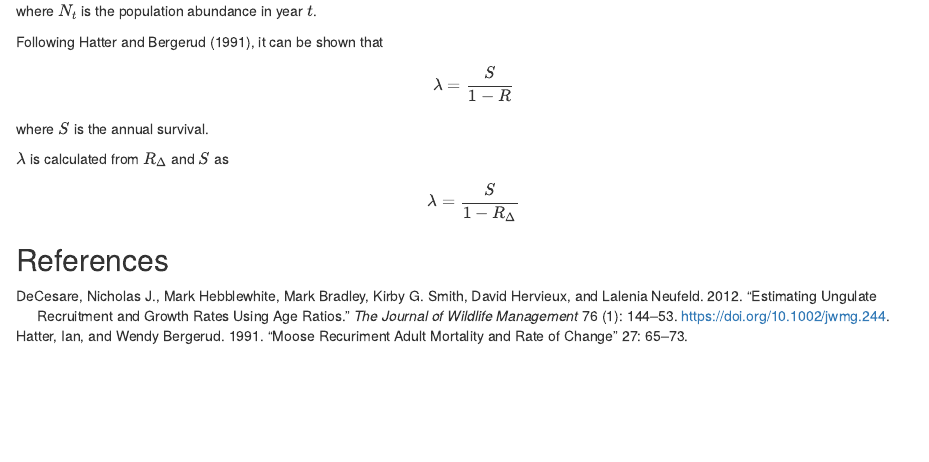
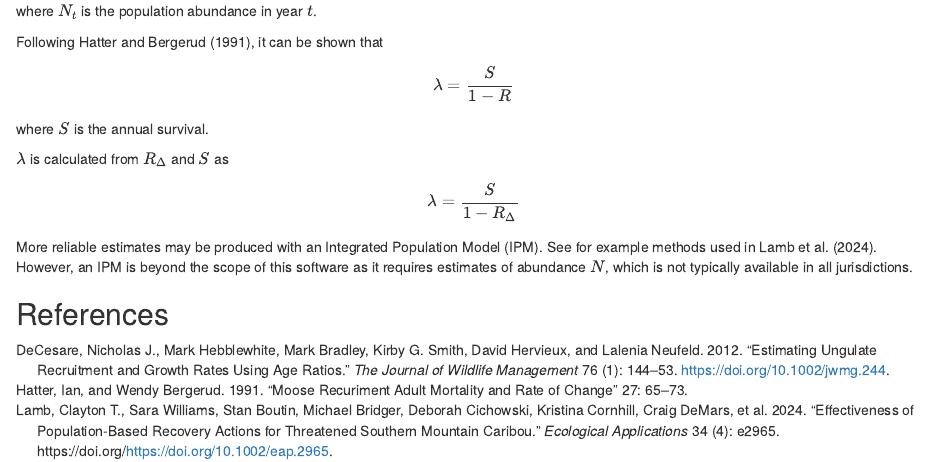
Before and after one commit to poissonconsulting/bboutools, an R Markdown document (vignettes/articles/methods.Rmd): the page in a window 1100 px wide, from 3180 px down. Rendered offline with R 4.5, knitr and Pandoc, with nearby package versions; some code elsewhere in the file could not run offline.

Commit message:
add text on IPM, closes poissonconsulting/bbou-internal#30

```diff
--- a/vignettes/articles/bibliography.bib
+++ b/vignettes/articles/bibliography.bib
@@ -0,0 +1,9 @@
+@article{lamb_2024,
+author = {Lamb, Clayton T. and Williams, Sara and Boutin, Stan and Bridger, Michael and Cichowski, Deborah and Cornhill, Kristina and DeMars, Craig and Dickie, Melanie and Ernst, Bevan and Ford, Adam and Gillingham, Michael P. and Greene, Laura and Heard, Douglas C. and Hebblewhite, Mark and Hervieux, Dave and Klaczek, Mike and McLellan, Bruce N. and McNay, R. Scott and Neufeld, Lalenia and Nobert, Barry and Nowak, J. Joshua and Pelletier, Agnès and Reid, Aaron and Roberts, Anne-Marie and Russell, Mike and Seip, Dale and Seip, Caroline and Shores, Carolyn and Steenweg, Robin and White, Shane and Wittmer, Heiko U. and Wong, Mark and Zimmerman, Kathryn L. and Serrouya, Robert},
+title = {Effectiveness of population-based recovery actions for threatened southern mountain caribou},
+journal = {Ecological Applications},
+volume = {34},
+number = {4},
+pages = {e2965},
+keywords = {adaptive management, bottom-up, endangered species, population dynamics, small populations, top-down},
+doi = {https://doi.org/10.1002/eap.2965},
@@ -1,3 +13,7 @@
+year = {2024}
+}
+
+
   @Book{ggplot2,
     author = {Hadley Wickham},
     title = {{ggplot2}: Elegant Graphics for Data Analysis},
--- a/vignettes/articles/methods.Rmd
+++ b/vignettes/articles/methods.Rmd
@@ -255,5 +255,8 @@ where $S$ is the annual survival.
 $\lambda$ is calculated from $R_\Delta$ and $S$ as
 
 $$\lambda = \frac{S}{1-R_\Delta}$$
+More reliable estimates may be produced with an Integrated Population Model (IPM).
+See for example methods used in @lamb_2024.
+However, an IPM is beyond the scope of this software as it requires estimates of abundance $N$, which is not typically available in all jurisdictions.
 
 ## References
```
Also changed, not shown: vignettes/articles/bibliography.bib (3 more changed lines).
